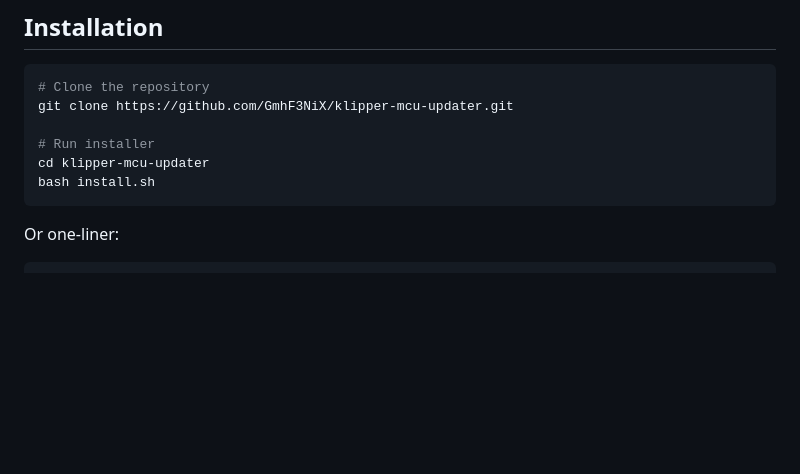
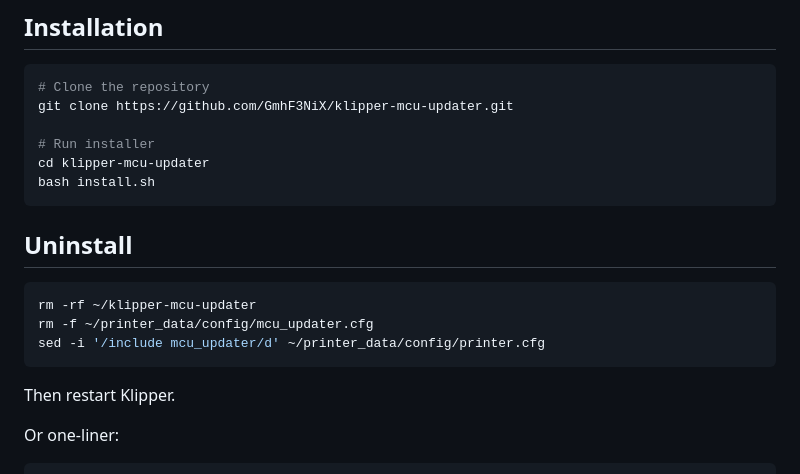
Before and after one commit to GmhF3NiX/klipper-mcu-updater, a Markdown page: README.md, the part around the change. GitHub-like rendering; blank space fills up the shorter version.

Commit message:
Add uninstall instructions to README

````diff
--- a/README.md
+++ b/README.md
@@ -225,6 +225,15 @@ cd klipper-mcu-updater
 bash install.sh
 ```
 
+## Uninstall
+
+```bash
+rm -rf ~/klipper-mcu-updater
+rm -f ~/printer_data/config/mcu_updater.cfg
+sed -i '/include mcu_updater/d' ~/printer_data/config/printer.cfg
+```
+Then restart Klipper.
+
 Or one-liner:
 ```bash
 curl -s https://raw.githubusercontent.com/GmhF3NiX/klipper-mcu-updater/main/install.sh | bash
````
